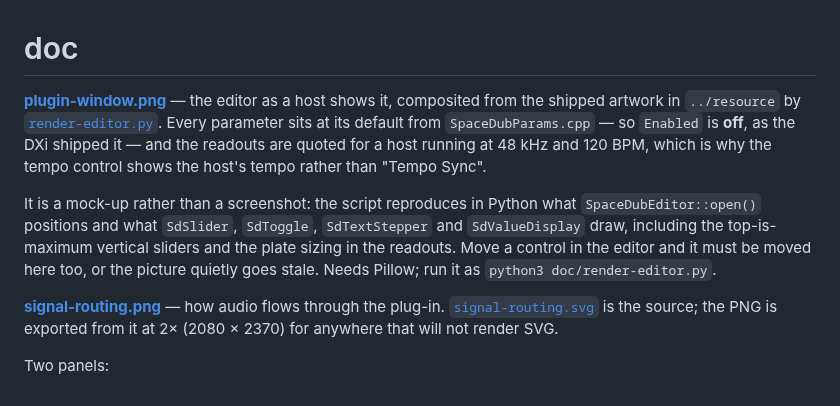
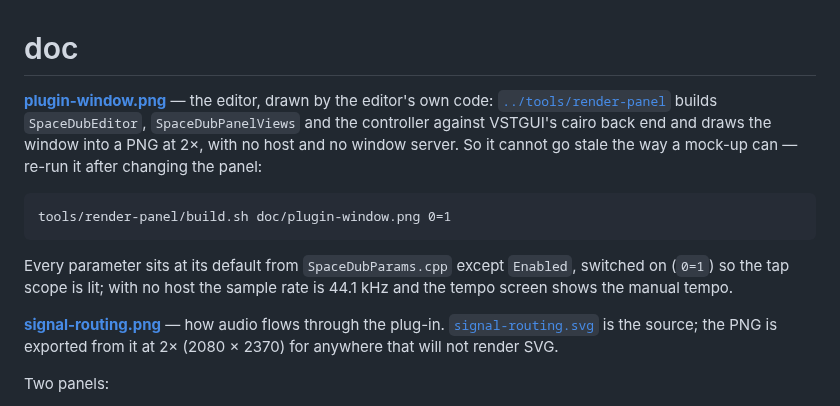
Before and after one commit to acobley/Spacedub-VSTi, a Markdown page: doc/README.md, the part around the change. GitHub-like rendering.

```diff
--- a/doc/README.md
+++ b/doc/README.md
@@ -1,18 +1,17 @@
 # doc
 
-**[plugin-window.png](plugin-window.png)** — the editor as a host shows it,
-composited from the shipped artwork in `../resource` by
-[`render-editor.py`](render-editor.py). Every parameter sits at its default
-from `SpaceDubParams.cpp` — so `Enabled` is **off**, as the DXi shipped it —
-and the readouts are quoted for a host running at 48 kHz and 120 BPM, which is
-why the tempo control shows the host's tempo rather than "Tempo Sync".
+**[plugin-window.png](plugin-window.png)** — the editor, drawn by the
+editor's own code: [`../tools/render-panel`](../tools/render-panel/build.sh)
+builds `SpaceDubEditor`, `SpaceDubPanelViews` and the controller against
+VSTGUI's cairo back end and draws the window into a PNG at 2×, with no host
+and no window server. So it cannot go stale the way a mock-up can — re-run it
+after changing the panel:
 
-It is a mock-up rather than a screenshot: the script reproduces in Python what
-`SpaceDubEditor::open()` positions and what `SdSlider`, `SdToggle`,
-`SdTextStepper` and `SdValueDisplay` draw, including the top-is-maximum
-vertical sliders and the plate sizing in the readouts. Move a control in the
-editor and it must be moved here too, or the picture quietly goes stale. Needs
-Pillow; run it as `python3 doc/render-editor.py`.
+    tools/render-panel/build.sh doc/plugin-window.png 0=1
+
+Every parameter sits at its default from `SpaceDubParams.cpp` except
+`Enabled`, switched on (`0=1`) so the tap scope is lit; with no host the
+sample rate is 44.1 kHz and the tempo screen shows the manual tempo.
 
 **[signal-routing.png](signal-routing.png)** — how audio flows through the
 plug-in. [`signal-routing.svg`](signal-routing.svg) is the source; the PNG is
```
Also changed, not shown: PORTING-NOTES.md (+11 -0 lines), README.md (+35 -25 lines), doc/plugin-window.png, 15 other files.
